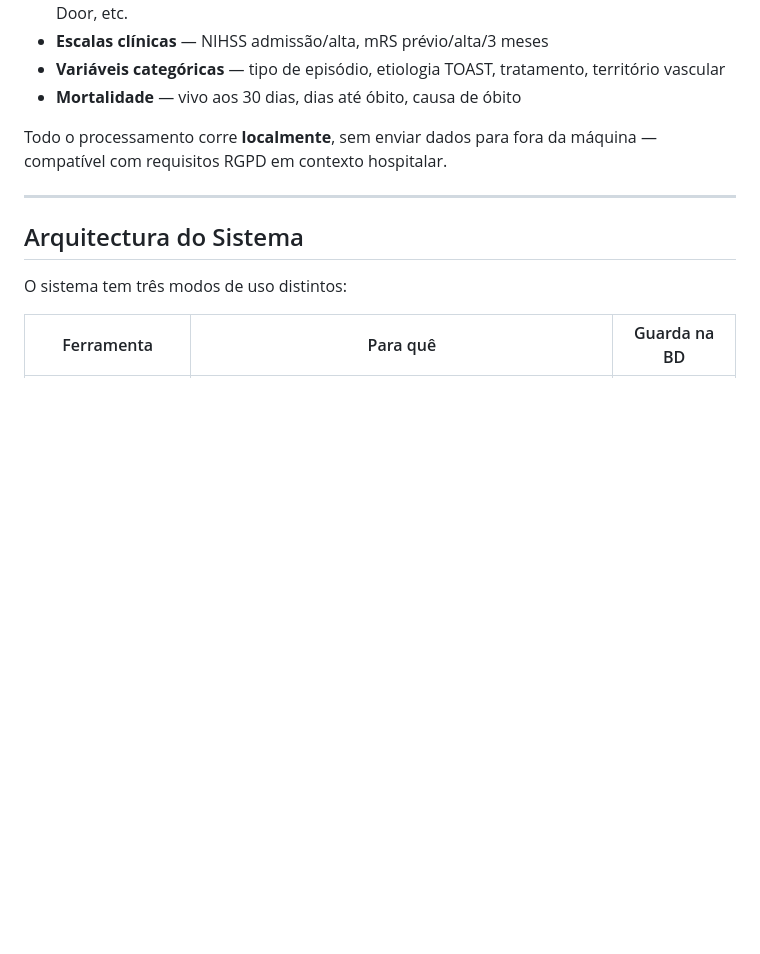
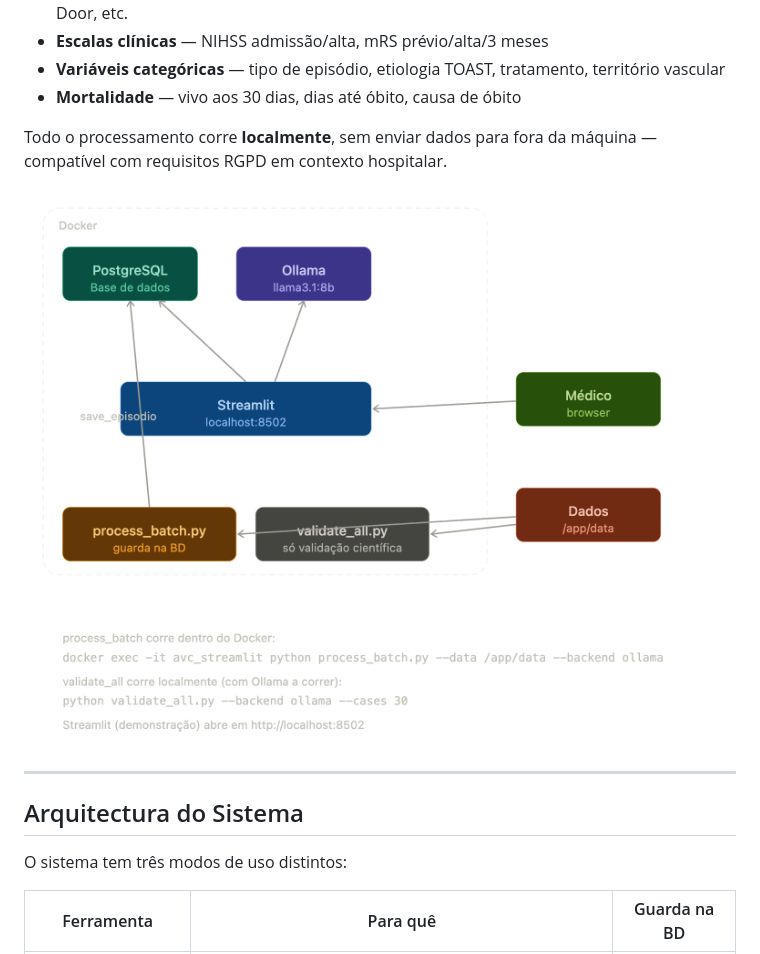
Before and after one commit to beatrizcastelo/avc-extraction, a Markdown page: README.md, the part around the change. Drawn GitHub-style; pictures changed too: image.png (added); blank space fills up the shorter version.

Commit message:
imagem explicativa para read me

```diff
--- a/README.md
+++ b/README.md
@@ -20,6 +20,8 @@ Lê qualquer nota clínica de AVC isquémico em texto livre — carta de alta, n
 - **Mortalidade** — vivo aos 30 dias, dias até óbito, causa de óbito
 
 Todo o processamento corre **localmente**, sem enviar dados para fora da máquina — compatível com requisitos RGPD em contexto hospitalar.
+
+![alt text](image.png)
 
 ---
 
```
